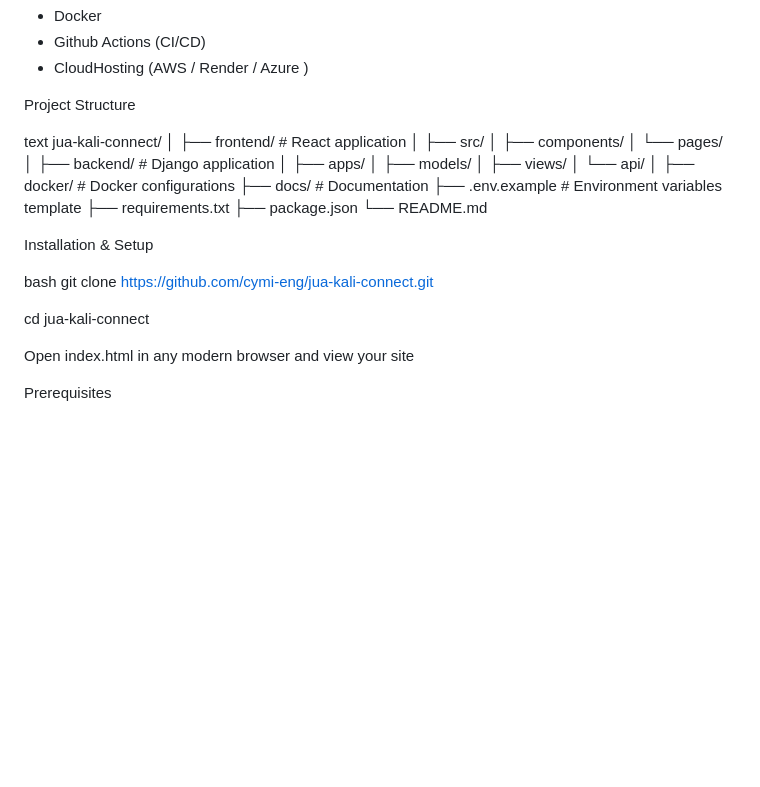
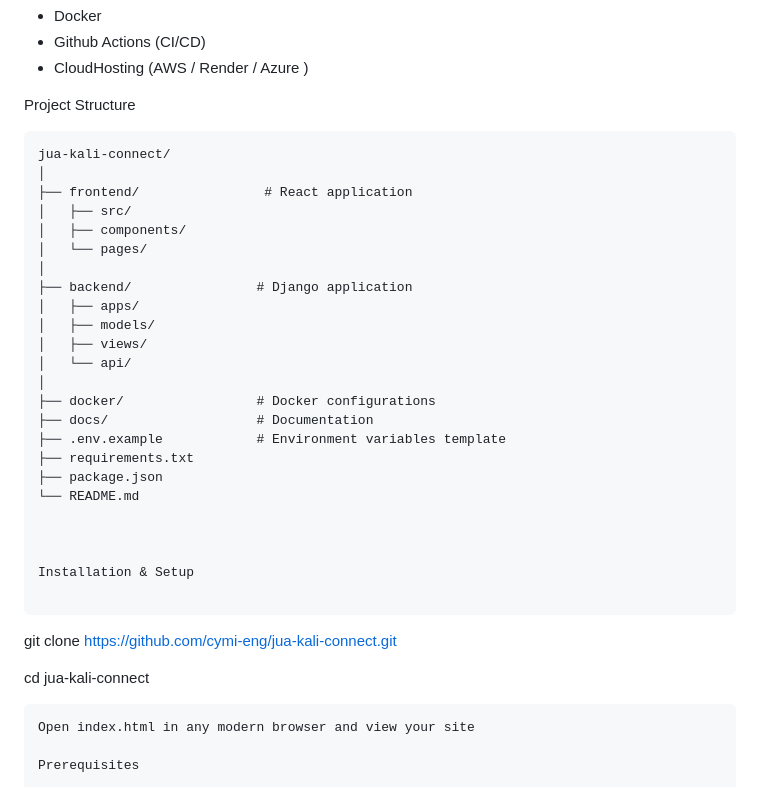
Before and after one commit to Cymi-eng/jua-kali-connect, a Markdown page: README.md, the part around the change. Drawn GitHub-style; blank space fills up the shorter version.

````diff
--- a/README.md
+++ b/README.md
@@ -57,7 +57,7 @@ Tech Stack
 
 Project Structure
 
-text
+```
 jua-kali-connect/
 │
 ├── frontend/                # React application
@@ -82,11 +82,11 @@ jua-kali-connect/
 
 Installation & Setup
 
-bash
+```
 git clone https://github.com/cymi-eng/jua-kali-connect.git
 
 cd jua-kali-connect
-
+```
 Open index.html in any modern browser and view your site
 
 Prerequisites
````
